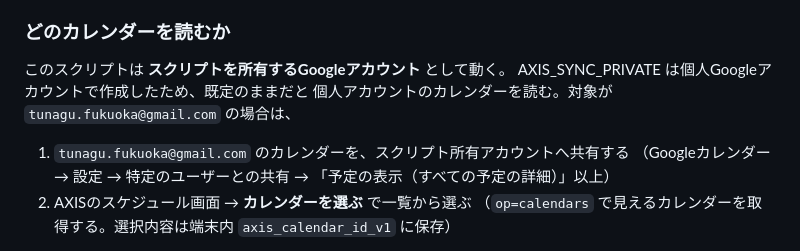
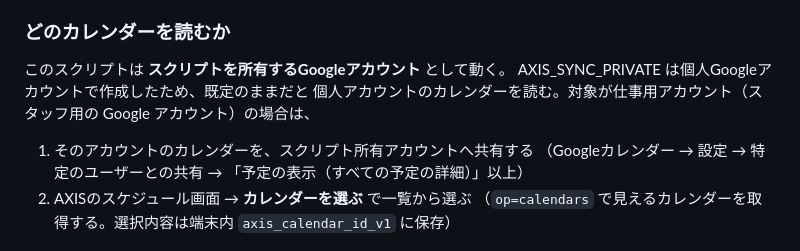
Before and after one commit to mtarous/axis-training-manager, a Markdown page: docs/axis-sync-setup.md, the part around the change. Drawn GitHub-style.

Commit message:
docs: 手順書からメールアドレスを外した
このリポジトリは公開なので、個人のメールアドレスは置かない。
「仕事用アカウント」という書き方に変え、手順そのものは変えていない。

Co-Authored-By: Claude Opus 5 <noreply@anthropic.com>

```diff
--- a/docs/axis-sync-setup.md
+++ b/docs/axis-sync-setup.md
@@ -42,9 +42,9 @@
 ### どのカレンダーを読むか
 このスクリプトは **スクリプトを所有するGoogleアカウント** として動く。
 AXIS_SYNC_PRIVATE は個人Googleアカウントで作成したため、既定のままだと
-個人アカウントのカレンダーを読む。対象が `tunagu.fukuoka@gmail.com` の場合は、
+個人アカウントのカレンダーを読む。対象が仕事用アカウント（スタッフ用の Google アカウント）の場合は、
 
-1. `tunagu.fukuoka@gmail.com` のカレンダーを、スクリプト所有アカウントへ共有する
+1. そのアカウントのカレンダーを、スクリプト所有アカウントへ共有する
    （Googleカレンダー → 設定 → 特定のユーザーとの共有 → 「予定の表示（すべての予定の詳細）」以上）
 2. AXISのスケジュール画面 → **カレンダーを選ぶ** で一覧から選ぶ
    （`op=calendars` で見えるカレンダーを取得する。選択内容は端末内 `axis_calendar_id_v1` に保存）
```
